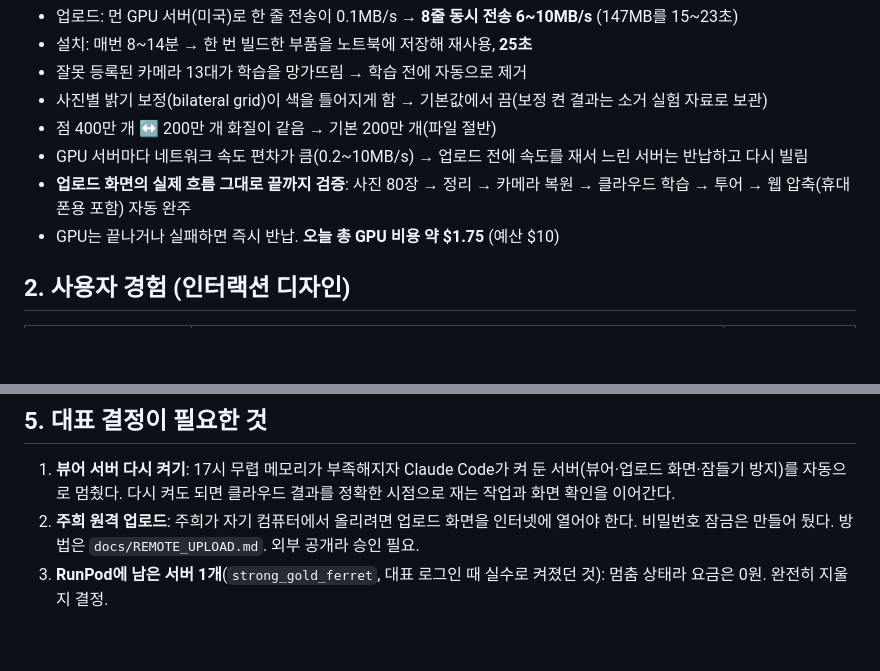
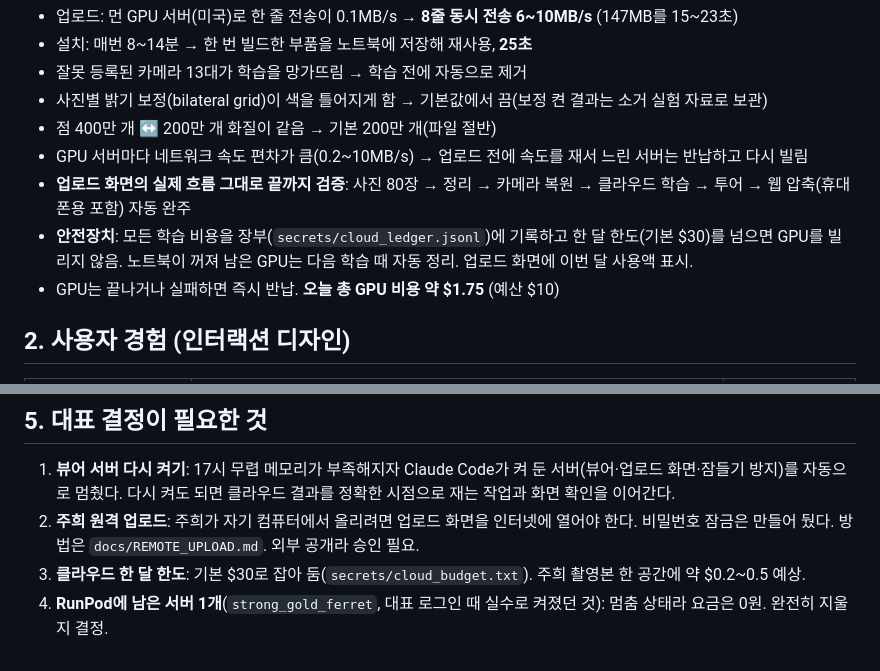
Before and after one commit to kevintheeco/splattour, a Markdown page: docs/REPORT-2026-09-24.md, 2 parts joined by grey strips. Drawn GitHub-style; blank space fills up the shorter version.

Commit message:
Report: spending guard and budget decision
Co-Authored-By: Claude Opus 5.5 (1M context) <noreply@anthropic.com>

```diff
--- a/docs/REPORT-2026-09-24.md
+++ b/docs/REPORT-2026-09-24.md
@@ -23,6 +23,7 @@
 - 점 400만 개 ↔ 200만 개 화질이 같음 → 기본 200만 개(파일 절반)
 - GPU 서버마다 네트워크 속도 편차가 큼(0.2~10MB/s) → 업로드 전에 속도를 재서 느린 서버는 반납하고 다시 빌림
 - **업로드 화면의 실제 흐름 그대로 끝까지 검증**: 사진 80장 → 정리 → 카메라 복원 → 클라우드 학습 → 투어 → 웹 압축(휴대폰용 포함) 자동 완주
+- **안전장치**: 모든 학습 비용을 장부(`secrets/cloud_ledger.jsonl`)에 기록하고 한 달 한도(기본 $30)를 넘으면 GPU를 빌리지 않음. 노트북이 꺼져 남은 GPU는 다음 학습 때 자동 정리. 업로드 화면에 이번 달 사용액 표시.
 - GPU는 끝나거나 실패하면 즉시 반납. **오늘 총 GPU 비용 약 $1.75** (예산 $10)
 
 ## 2. 사용자 경험 (인터랙션 디자인)
@@ -51,4 +52,5 @@
 ## 5. 대표 결정이 필요한 것
 1. **뷰어 서버 다시 켜기**: 17시 무렵 메모리가 부족해지자 Claude Code가 켜 둔 서버(뷰어·업로드 화면·잠들기 방지)를 자동으로 멈췄다. 다시 켜도 되면 클라우드 결과를 정확한 시점으로 재는 작업과 화면 확인을 이어간다.
 2. **주희 원격 업로드**: 주희가 자기 컴퓨터에서 올리려면 업로드 화면을 인터넷에 열어야 한다. 비밀번호 잠금은 만들어 뒀다. 방법은 `docs/REMOTE_UPLOAD.md`. 외부 공개라 승인 필요.
-3. **RunPod에 남은 서버 1개**(`strong_gold_ferret`, 대표 로그인 때 실수로 켜졌던 것): 멈춤 상태라 요금은 0원. 완전히 지울지 결정.
+3. **클라우드 한 달 한도**: 기본 $30로 잡아 둠(`secrets/cloud_budget.txt`). 주희 촬영본 한 공간에 약 $0.2~0.5 예상.
+4. **RunPod에 남은 서버 1개**(`strong_gold_ferret`, 대표 로그인 때 실수로 켜졌던 것): 멈춤 상태라 요금은 0원. 완전히 지울지 결정.
```
